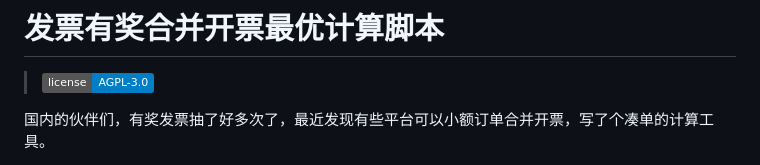
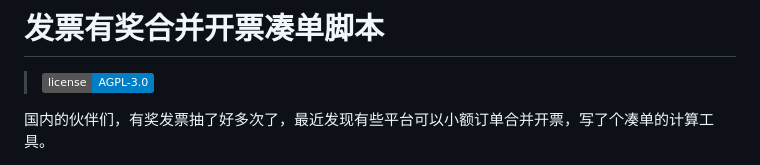
Before and after one commit to BreadKid/invoice-merge-solver, a Markdown page: README.md, the part around the change. Drawn GitHub-style; badges without logos.

Commit message:
doc:文档修改

```diff
--- a/README.md
+++ b/README.md
@@ -1,4 +1,4 @@
-# 发票有奖合并开票最优计算脚本
+# 发票有奖合并开票凑单脚本
 
 > [![License: AGPL-3.0](https://img.shields.io/badge/license-AGPL--3.0-blue.svg)](https://github.com/BreadKid/invoice-merge-solver/blob/main/LICENSE)
 
```
